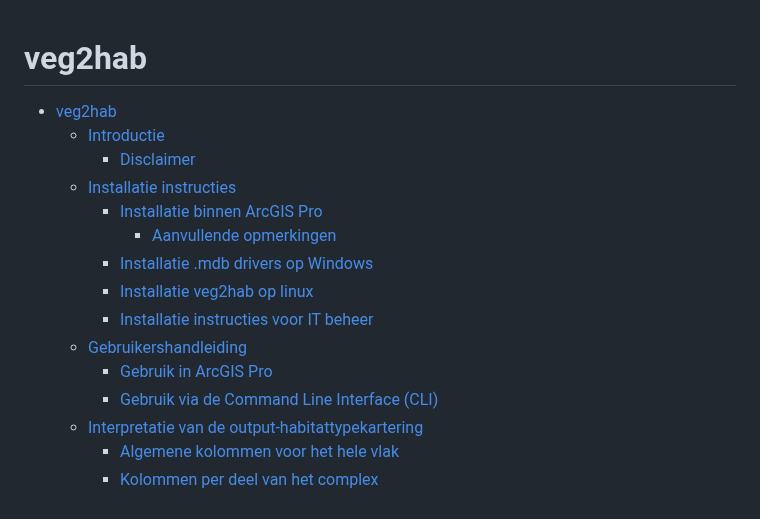
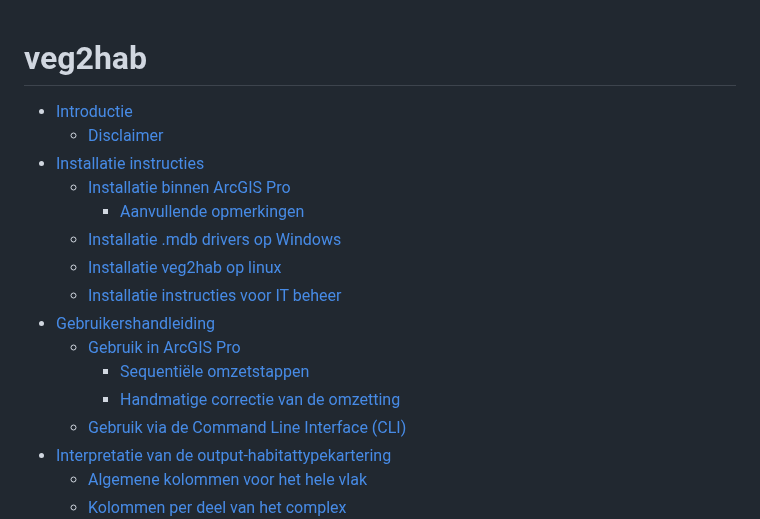
Before and after one commit to Spheer-ai/veg2hab, a Markdown page: README.md, the part around the change. GitHub-like rendering.

Commit message:
ToC geupdate

```diff
--- a/README.md
+++ b/README.md
@@ -1,6 +1,5 @@
 # veg2hab
 
-- [veg2hab](#veg2hab)
   - [Introductie](#introductie)
     - [Disclaimer](#disclaimer)
   - [Installatie instructies](#installatie-instructies)
@@ -11,6 +10,8 @@
     - [Installatie instructies voor IT beheer](#installatie-instructies-voor-it-beheer)
   - [Gebruikershandleiding](#gebruikershandleiding)
     - [Gebruik in ArcGIS Pro](#gebruik-in-arcgis-pro)
+      - [Sequentiële omzetstappen](#sequentiële-omzetstappen)
+      - [Handmatige correctie van de omzetting](#handmatige-correctie-van-de-omzetting)
     - [Gebruik via de Command Line Interface (CLI)](#gebruik-via-de-command-line-interface-cli)
   - [Interpretatie van de output-habitattypekartering](#interpretatie-van-de-output-habitattypekartering)
     - [Algemene kolommen voor het hele vlak](#algemene-kolommen-voor-het-hele-vlak)
```
